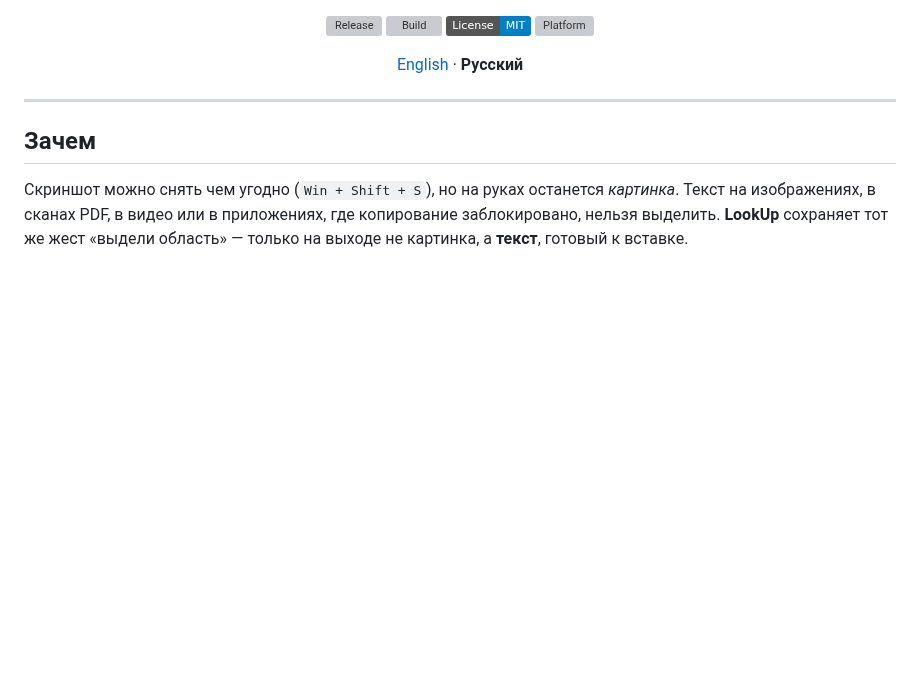
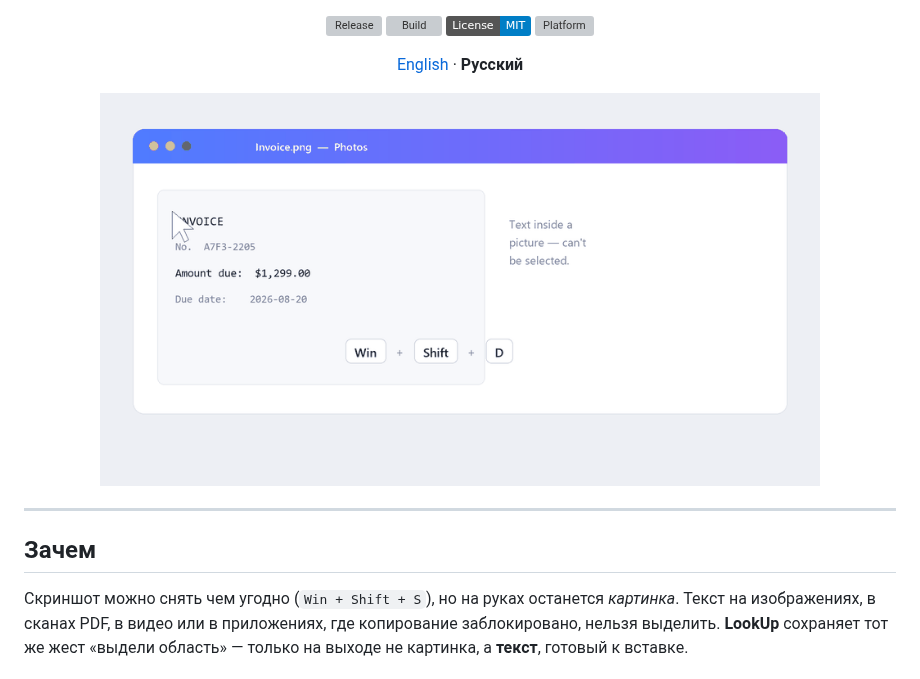
Before and after one commit to DenisDrobyshev/LookUp, a Markdown page: README.ru.md, the part around the change. Drawn GitHub-style; pictures changed too: assets/demo.gif (added); badges without logos; blank space fills up the shorter version; grey boxes are pictures that could not be loaded.

```diff
--- a/README.ru.md
+++ b/README.ru.md
@@ -16,6 +16,8 @@
 ![Platform](https://img.shields.io/badge/platform-Windows%2010%20%2F%2011-0078D6)
 
 [English](README.md) · **Русский**
+
+<img src="assets/demo.gif" width="720" alt="Выделяешь рамкой текст внутри картинки — распознанный текст попадает в буфер обмена" />
 
 </div>
 
```
Also changed, not shown: README.md (+2 -0 lines), packaging/winget/SUBMIT.md (added, +42 -0 lines), 3 other files.
